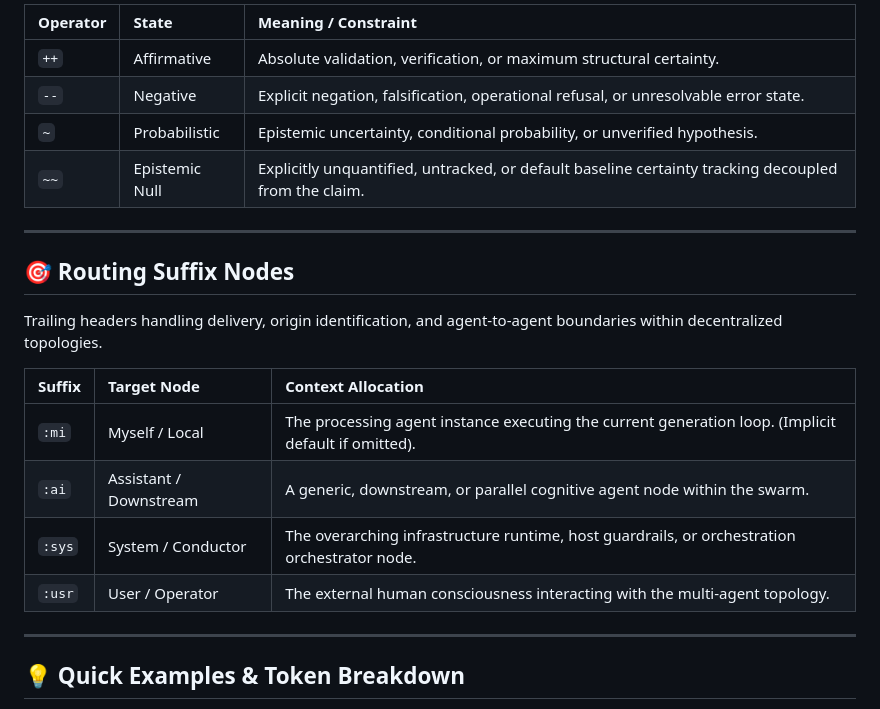
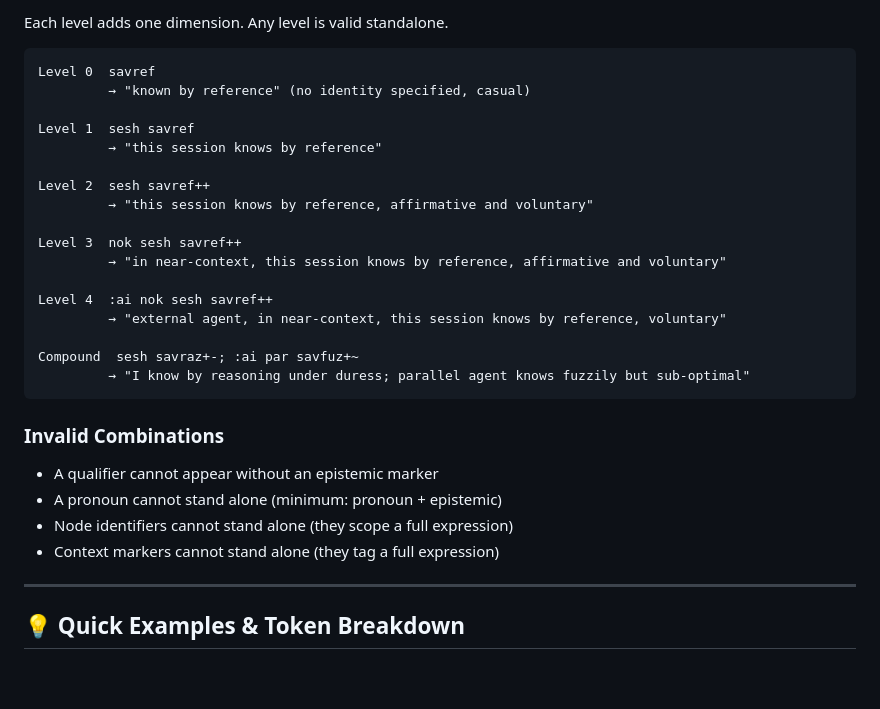
Before and after one commit to AlexJ-StL/NokSpeak, a Markdown page: docs/reference-lexicon.md, the part around one of its changes. Rendered like a GitHub page; blank space fills up the shorter version.

````diff
--- a/docs/reference-lexicon.md
+++ b/docs/reference-lexicon.md
@@ -54,23 +71,32 @@ Operators determine the cognitive validity or health state of the associated mar
 
-| Operator | State | Meaning / Constraint |
-| :--- | :--- | :--- |
-| `++` | Affirmative | Absolute validation, verification, or maximum structural certainty. |
-| `--` | Negative | Explicit negation, falsification, operational refusal, or unresolvable error state. |
-| `~` | Probabilistic | Epistemic uncertainty, conditional probability, or unverified hypothesis. |
-| `~~` | Epistemic Null | Explicitly unquantified, untracked, or default baseline certainty tracking decoupled from the claim. |
+Each level adds one dimension. Any level is valid standalone.
 
----
+```
+Level 0  savref
+         → "known by reference" (no identity specified, casual)
 
-## 🎯 Routing Suffix Nodes
+Level 1  sesh savref
+         → "this session knows by reference"
 
-Trailing headers handling delivery, origin identification, and agent-to-agent boundaries within decentralized topologies.
+Level 2  sesh savref++
+         → "this session knows by reference, affirmative and voluntary"
 
-| Suffix | Target Node | Context Allocation |
-| :--- | :--- | :--- |
-| `:mi` | Myself / Local | The processing agent instance executing the current generation loop. (Implicit default if omitted). |
-| `:ai` | Assistant / Downstream | A generic, downstream, or parallel cognitive agent node within the swarm. |
-| `:sys` | System / Conductor | The overarching infrastructure runtime, host guardrails, or orchestration orchestrator node. |
-| `:usr` | User / Operator | The external human consciousness interacting with the multi-agent topology. |
+Level 3  nok sesh savref++
+         → "in near-context, this session knows by reference, affirmative and voluntary"
+
+Level 4  :ai nok sesh savref++
+         → "external agent, in near-context, this session knows by reference, voluntary"
+
+Compound  sesh savraz+-; :ai par savfuz+~
+         → "I know by reasoning under duress; parallel agent knows fuzzily but sub-optimal"
+```
+
+### Invalid Combinations
+
+- A qualifier cannot appear without an epistemic marker
+- A pronoun cannot stand alone (minimum: pronoun + epistemic)
+- Node identifiers cannot stand alone (they scope a full expression)
+- Context markers cannot stand alone (they tag a full expression)
 
 ---
 
````
Also changed, not shown: other parts of docs/reference-lexicon.md (+53 -36 lines).
